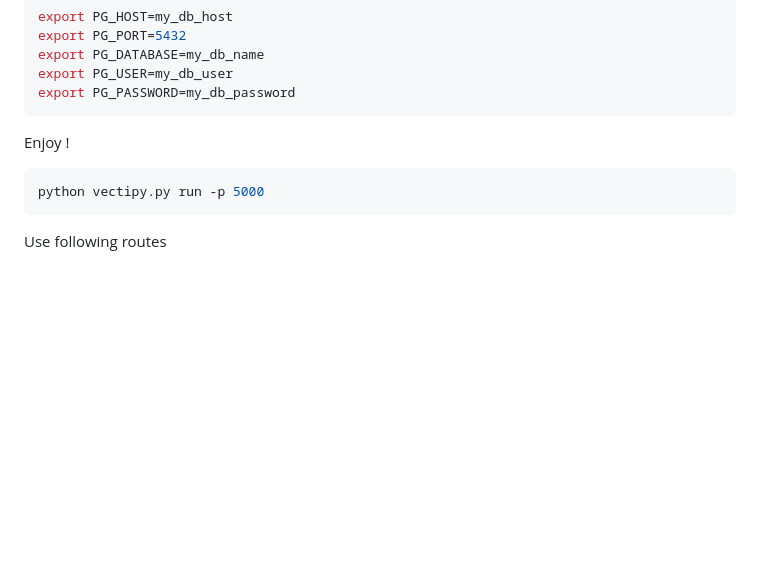
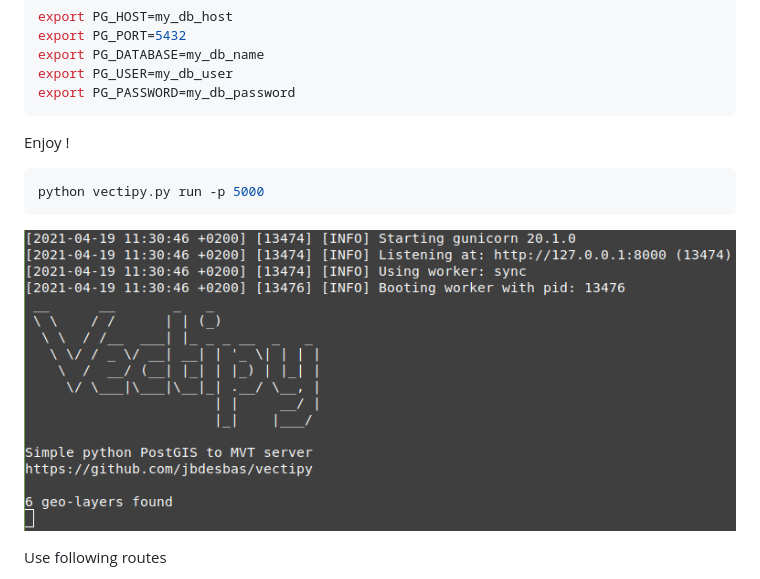
Before and after one commit to jbdesbas/vectipy, a Markdown page: README.md, the part around the change. Drawn GitHub-style; pictures changed too: screenshot1.png (added); blank space fills up the shorter version.

Commit message:
readme screenshort

````diff
--- a/README.md
+++ b/README.md
@@ -41,6 +41,8 @@ Enjoy !
 python vectipy.py run -p 5000
 ```
 
+![Screenshort running vectipy](screenshot1.png "Running Vectipy")
+
 Use following routes
 - http://localhost:5000/ Show availables layers
 - http://localhost:5000/MY_LAYER.json TileJSON file
````
